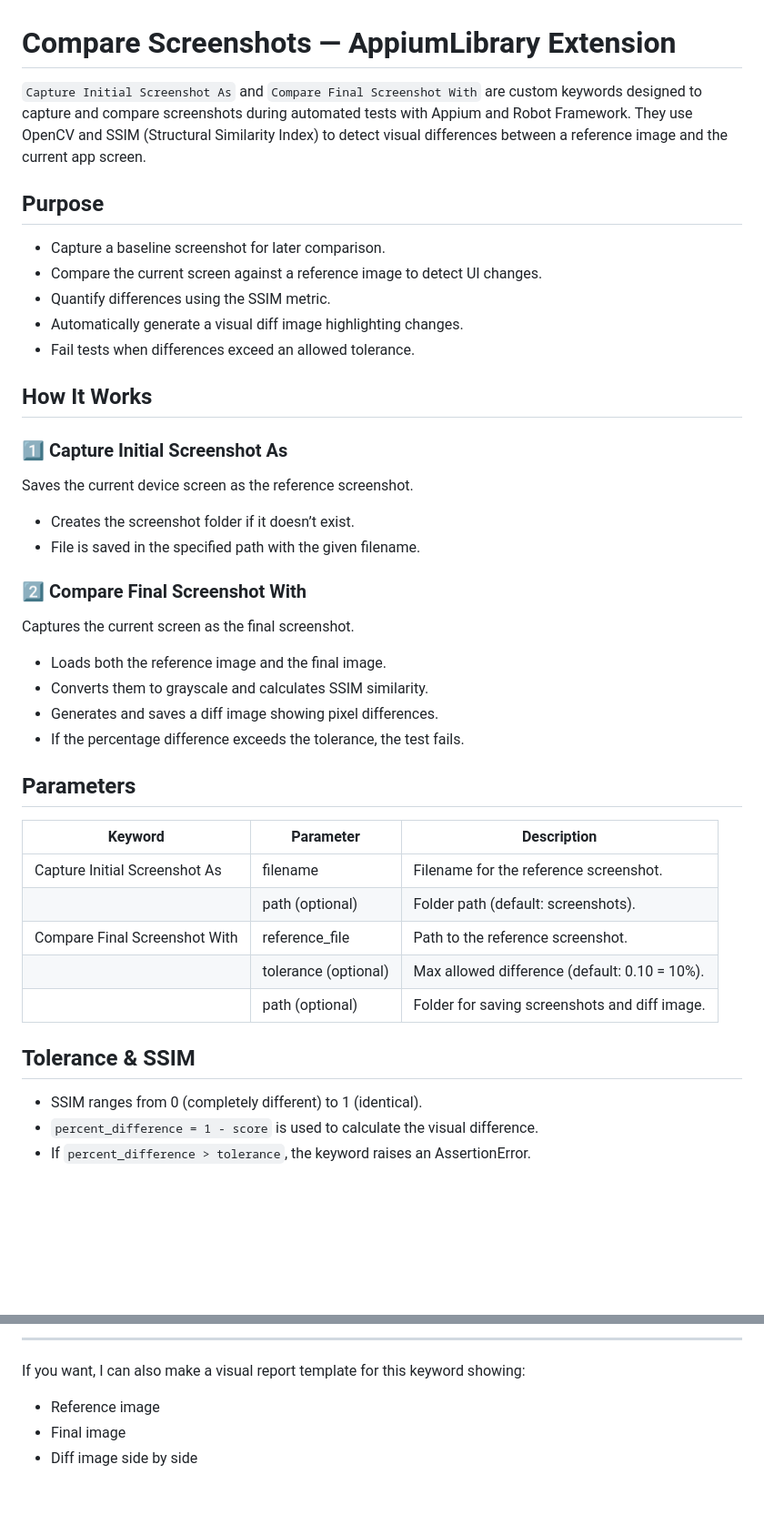
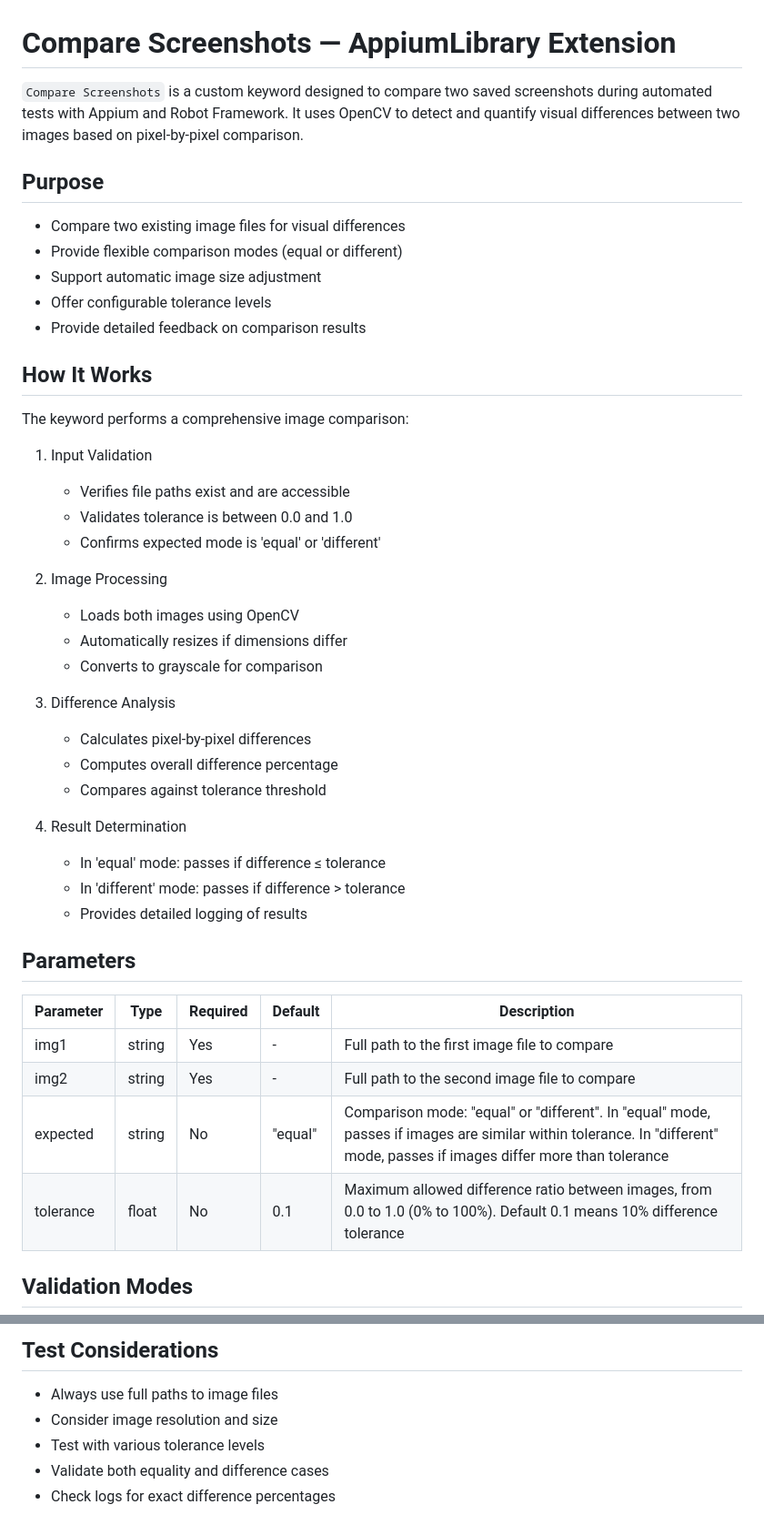
Before and after one commit to lucasdeeiroz/positivo-appium-extensions, a Markdown page: docs/README/compare_screenshots.md, 2 parts joined by grey strips. Shown: that part at 91% size. Rendered like a GitHub page; blank space fills up the shorter version.

```diff
--- a/docs/README/compare_screenshots.md
+++ b/docs/README/compare_screenshots.md
@@ -1,39 +1,44 @@
 # Compare Screenshots — AppiumLibrary Extension
 
-`Capture Initial Screenshot As` and `Compare Final Screenshot With` are custom keywords designed to capture and compare screenshots during automated tests with Appium and Robot Framework.
-They use OpenCV and SSIM (Structural Similarity Index) to detect visual differences between a reference image and the current app screen.
+`Compare Screenshots` is a custom keyword designed to compare two saved screenshots during automated tests with Appium and Robot Framework. It uses OpenCV to detect and quantify visual differences between two images based on pixel-by-pixel comparison.
 
 ## Purpose
-- Capture a baseline screenshot for later comparison.
-- Compare the current screen against a reference image to detect UI changes.
-- Quantify differences using the SSIM metric.
-- Automatically generate a visual diff image highlighting changes.
-- Fail tests when differences exceed an allowed tolerance.
+- Compare two existing image files for visual differences
+- Provide flexible comparison modes (equal or different)
+- Support automatic image size adjustment
+- Offer configurable tolerance levels
+- Provide detailed feedback on comparison results
 
 ## How It Works
-### 1️⃣ Capture Initial Screenshot As
-Saves the current device screen as the reference screenshot.
-- Creates the screenshot folder if it doesn’t exist.
-- File is saved in the specified path with the given filename.
+The keyword performs a comprehensive image comparison:
 
-### 2️⃣ Compare Final Screenshot With
-Captures the current screen as the final screenshot.
-- Loads both the reference image and the final image.
-- Converts them to grayscale and calculates SSIM similarity.
-- Generates and saves a diff image showing pixel differences.
-- If the percentage difference exceeds the tolerance, the test fails.
+1. Input Validation
+   - Verifies file paths exist and are accessible
+   - Validates tolerance is between 0.0 and 1.0
+   - Confirms expected mode is 'equal' or 'different'
+
+2. Image Processing
+   - Loads both images using OpenCV
+   - Automatically resizes if dimensions differ
+   - Converts to grayscale for comparison
+
+3. Difference Analysis
+   - Calculates pixel-by-pixel differences
+   - Computes overall difference percentage
+   - Compares against tolerance threshold
+
+4. Result Determination
+   - In 'equal' mode: passes if difference ≤ tolerance
+   - In 'different' mode: passes if difference > tolerance
+   - Provides detailed logging of results
 
 ## Parameters
-| Keyword                        | Parameter           | Description                                 |
-|--------------------------------|---------------------|---------------------------------------------|
-| Capture Initial Screenshot As   | filename            | Filename for the reference screenshot.      |
-|                                | path (optional)     | Folder path (default: screenshots).         |
-| Compare Final Screenshot With   | reference_file      | Path to the reference screenshot.           |
-|                                | tolerance (optional)| Max allowed difference (default: 0.10 = 10%).|
-|                                | path (optional)     | Folder for saving screenshots and diff image.|
+| Parameter  | Type    | Required | Default | Description |
+|------------|---------|----------|---------|-------------|
+| img1       | string  | Yes      | -       | Full path to the first image file to compare |
+| img2       | string  | Yes      | -       | Full path to the second image file to compare |
+| expected   | string  | No       | "equal" | Comparison mode: "equal" or "different". In "equal" mode, passes if images are similar within tolerance. In "different" mode, passes if images differ more than tolerance |
+| tolerance  | float   | No       | 0.1     | Maximum allowed difference ratio between images, from 0.0 to 1.0 (0% to 100%). Default 0.1 means 10% difference tolerance |
 
-## Tolerance & SSIM
-- SSIM ranges from 0 (completely different) to 1 (identical).
-- `percent_difference = 1 - score` is used to calculate the visual difference.
-- If `percent_difference > tolerance`, the keyword raises an AssertionError.
+## Validation Modes
 
@@ -105,8 +111,7 @@ This will automatically include:
 
----
-
-If you want, I can also make a visual report template for this keyword showing:
-
-- Reference image
-- Final image
-- Diff image side by side
+## Test Considerations
+- Always use full paths to image files
+- Consider image resolution and size
+- Test with various tolerance levels
+- Validate both equality and difference cases
+- Check logs for exact difference percentages
```
Also changed, not shown: other parts of docs/README/compare_screenshots.md (+48 -47 lines), docs/README/tap_element_at_coordinates.md (+1 -1 lines).
